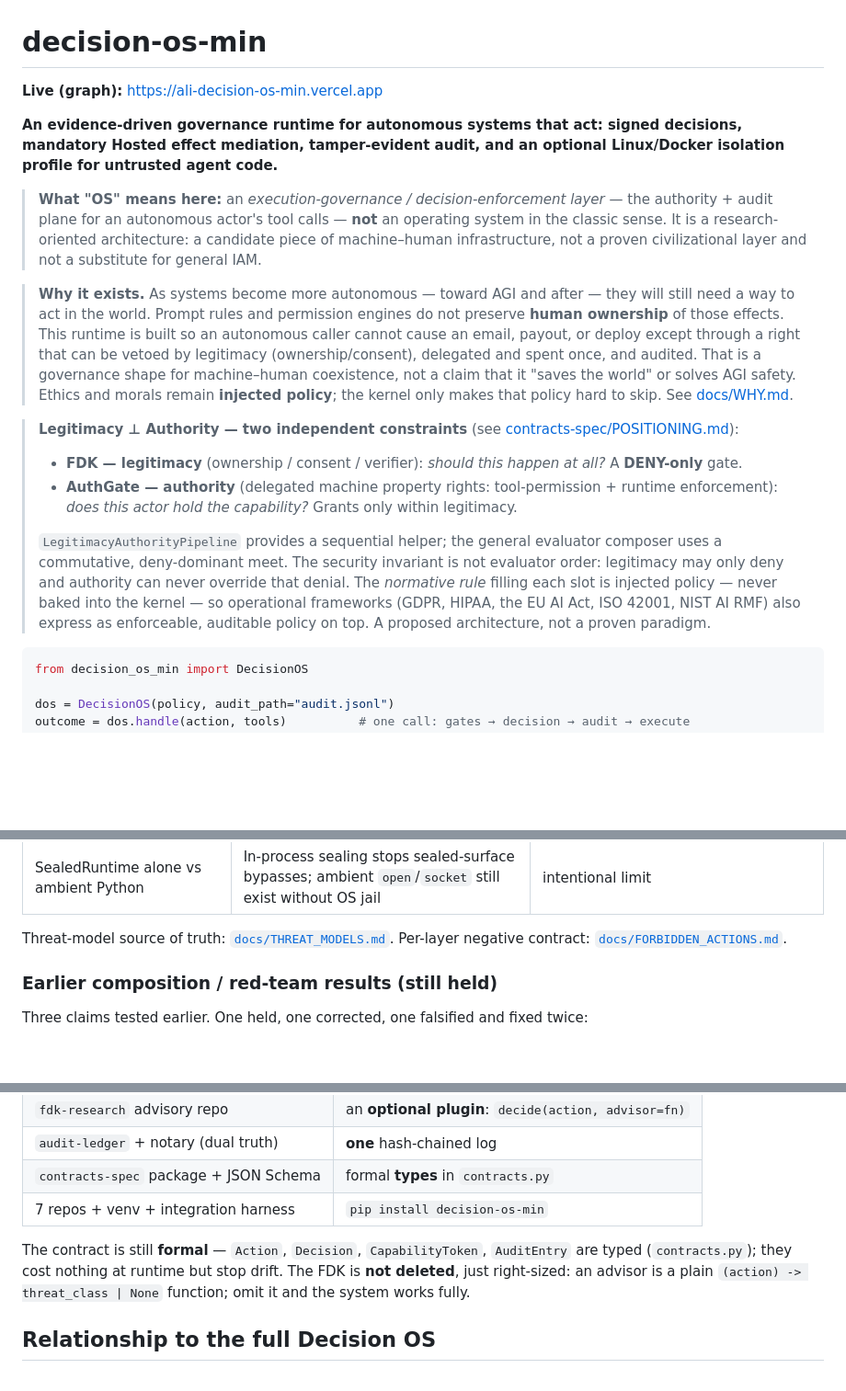
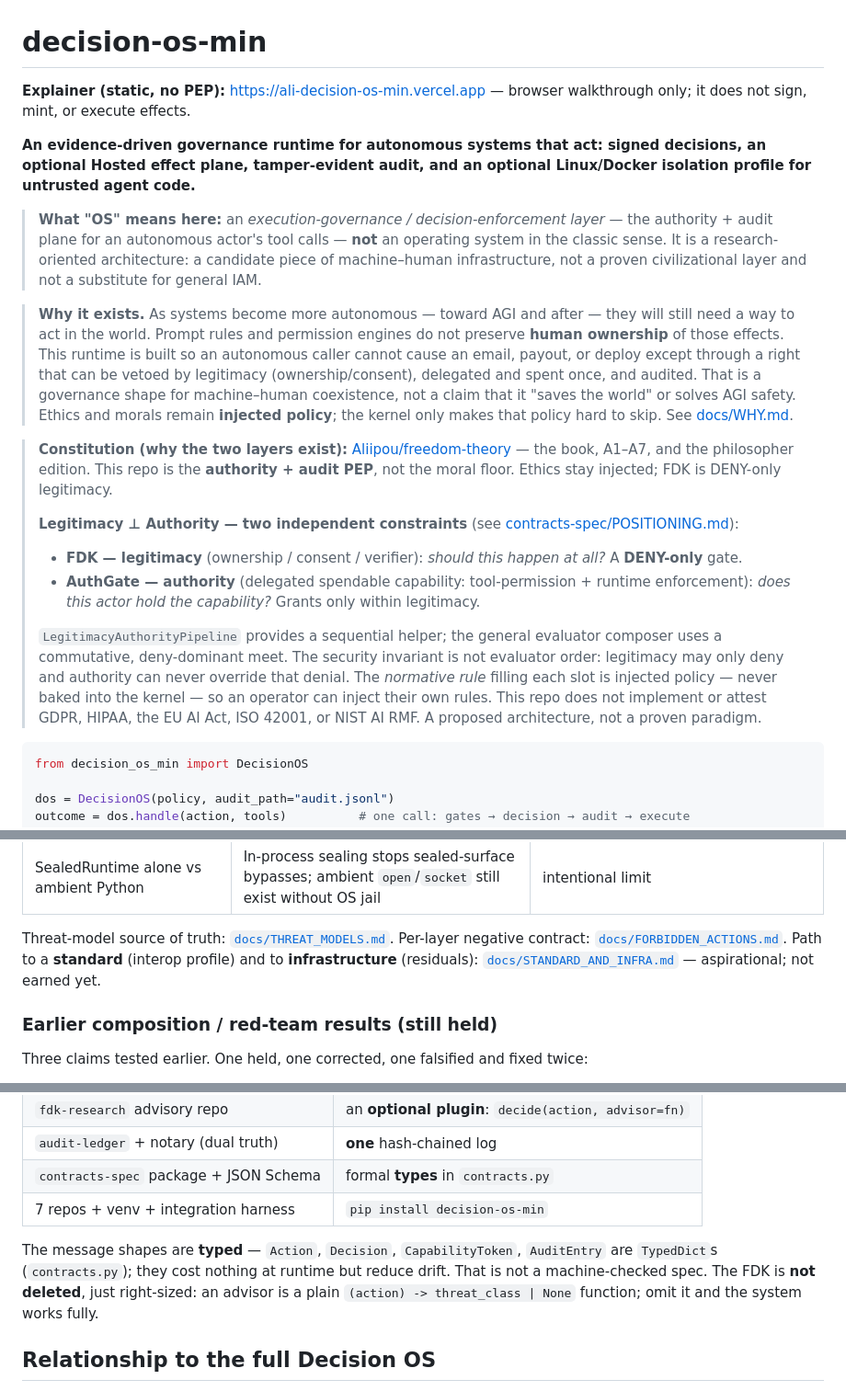
Before and after one commit to Aliipou/decision-os-min, a Markdown page: README.md, 3 parts joined by grey strips. Shown at 92% size. Drawn GitHub-style; blank space fills up the shorter version.

Commit message:
docs: point README at freedom-theory philosopher edition
This repo is the authority PEP. The book and A1-A7 live in Aliipou/freedom-theory.

Co-authored-by: Cursor <cursoragent@cursor.com>

````diff
--- a/README.md
+++ b/README.md
@@ -1,9 +1,9 @@
 # decision-os-min
 
-**Live (graph):** [https://ali-decision-os-min.vercel.app](https://ali-decision-os-min.vercel.app)
+**Explainer (static, no PEP):** [https://ali-decision-os-min.vercel.app](https://ali-decision-os-min.vercel.app) — browser walkthrough only; it does not sign, mint, or execute effects.
 
 **An evidence-driven governance runtime for autonomous systems that act:
-signed decisions, mandatory Hosted effect mediation, tamper-evident audit,
+signed decisions, an optional Hosted effect plane, tamper-evident audit,
 and an optional Linux/Docker isolation profile for untrusted agent code.**
 
 > **What "OS" means here:** an *execution-governance / decision-enforcement layer*
@@ -22,11 +22,16 @@ and an optional Linux/Docker isolation profile for untrusted agent code.**
 > AGI safety. Ethics and morals remain **injected policy**; the kernel only
 > makes that policy hard to skip. See [docs/WHY.md](docs/WHY.md).
 
+> **Constitution (why the two layers exist):**
+> [Aliipou/freedom-theory](https://github.com/Aliipou/freedom-theory) — the book,
+> A1–A7, and the philosopher edition. This repo is the **authority + audit PEP**,
+> not the moral floor. Ethics stay injected; FDK is DENY-only legitimacy.
+>
 > **Legitimacy ⊥ Authority — two independent constraints**
 > (see [contracts-spec/POSITIONING.md](https://github.com/Aliipou/contracts-spec/blob/main/POSITIONING.md)):
 > - **FDK — legitimacy** (ownership / consent / verifier): *should this happen at
 >   all?* A **DENY-only** gate.
-> - **AuthGate — authority** (delegated machine property rights: tool-permission +
+> - **AuthGate — authority** (delegated spendable capability: tool-permission +
 >   runtime enforcement): *does this actor hold the capability?* Grants only
 >   within legitimacy.
 >
@@ -35,9 +40,9 @@ and an optional Linux/Docker isolation profile for untrusted agent code.**
 > invariant is not evaluator order: legitimacy may only deny and authority can
 > never override that denial.
 > The *normative rule* filling each slot is injected policy — never baked into the
-> kernel — so operational frameworks (GDPR, HIPAA, the EU AI Act, ISO 42001, NIST
-> AI RMF) also express as enforceable, auditable policy on top. A proposed
-> architecture, not a proven paradigm.
+> kernel — so an operator can inject their own rules. This repo does not
+> implement or attest GDPR, HIPAA, the EU AI Act, ISO 42001, or NIST AI RMF.
+> A proposed architecture, not a proven paradigm.
 
 ```python
 from decision_os_min import DecisionOS
@@ -70,6 +75,9 @@ Do **not** read “AI infrastructure” as “fully non-bypassable.” Claims ar
 
 Threat-model source of truth: [`docs/THREAT_MODELS.md`](docs/THREAT_MODELS.md).
 Per-layer negative contract: [`docs/FORBIDDEN_ACTIONS.md`](docs/FORBIDDEN_ACTIONS.md).
+Path to a **standard** (interop profile) and to **infrastructure** (residuals):
+[`docs/STANDARD_AND_INFRA.md`](docs/STANDARD_AND_INFRA.md) — aspirational; not
+earned yet.
 
 ### Earlier composition / red-team results (still held)
 
@@ -369,9 +378,9 @@ policy semantics but still cannot sign, mint, spend, or bypass the PEP. See
 | `contracts-spec` package + JSON Schema | formal **types** in `contracts.py` |
 | 7 repos + venv + integration harness | `pip install decision-os-min` |
 
-The contract is still **formal** — `Action`, `Decision`, `CapabilityToken`,
-`AuditEntry` are typed (`contracts.py`); they cost nothing at runtime but stop
-drift. The FDK is **not deleted**, just right-sized: an advisor is a plain
+The message shapes are **typed** — `Action`, `Decision`, `CapabilityToken`,
+`AuditEntry` are `TypedDict`s (`contracts.py`); they cost nothing at runtime but
+reduce drift. That is not a machine-checked spec. The FDK is **not deleted**, just right-sized: an advisor is a plain
 `(action) -> threat_class | None` function; omit it and the system works fully.
 
 ## Relationship to the full Decision OS
````
Also changed, not shown: other parts of README.md (+6 -3 lines).
